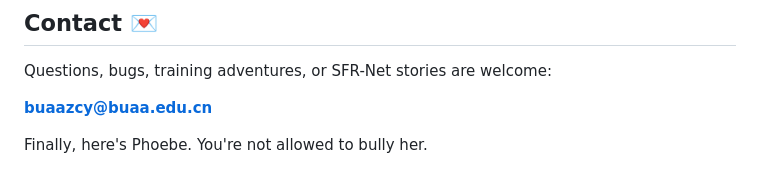
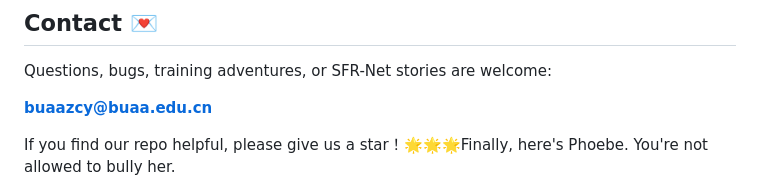
Before and after one commit to ChuyuZhong/SFR-Net, a Markdown page: README.md, the part around the change. Drawn GitHub-style.

```diff
--- a/README.md
+++ b/README.md
@@ -198,7 +198,7 @@ Questions, bugs, training adventures, or SFR-Net stories are welcome:
 
 **buaazcy@buaa.edu.cn**
 
-Finally, here's Phoebe. You're not allowed to bully her.
+If you find our repo helpful, please give us a star！🌟🌟🌟Finally, here's Phoebe. You're not allowed to bully her.
 
 <p align="left">
 <img src="./pics/phoebe.png" width="300">
```
